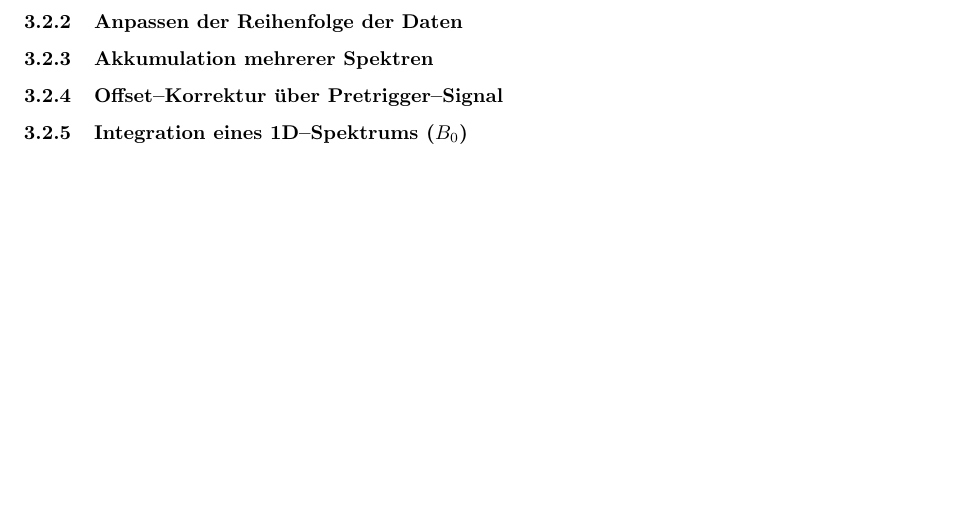
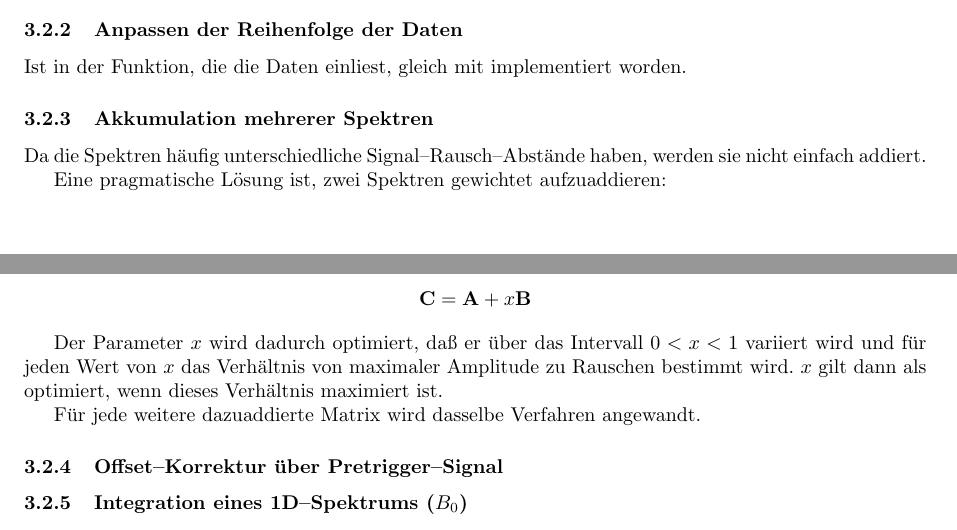
Before and after one commit to tillbiskup/matlab-trepr, a LaTeX paper (doc/konzeption.tex): part of page 6 of 6 before the commit and two parts of pages 5 and 6 of 6 after it, the two joined at a grey line, cut so that both start at the same text, the shorter picture padded with empty space. Compiled offline with pdfLaTeX.

Commit message:
added new file accumulate_measurements.m added some remarks to "konzeption"
git-svn-id: https://r3c.de/svn/FU/trEPR-Auswertung@32 ce1621cc-b414-0410-8814-85b212be3a50

```diff
--- a/doc/konzeption.tex
+++ b/doc/konzeption.tex
@@ -6,6 +6,10 @@
 \usepackage{textcomp}
 
 \usepackage{natbib}
+
+\usepackage{amsmath}
+
+\newcommand{\vect}[1]{\boldsymbol{\mathrm #1}}
 
 \title{trEPR--Messungen: Konzeption der Auswertungsroutinen}
 \author{Till Biskup}
@@ -361,8 +365,26 @@ zusätzlichen Informationen aus der Datendatei verwendet werden können.}
 
 \subsubsection{Anpassen der Reihenfolge der Daten}
 
+Ist in der Funktion, die die Daten einliest, gleich mit implementiert worden.
+
 
 \subsubsection{Akkumulation mehrerer Spektren}
+
+Da die Spektren häufig unterschiedliche Signal--Rausch--Abstände haben, werden
+sie nicht einfach addiert.
+
+Eine pragmatische Lösung ist, zwei Spektren gewichtet aufzuaddieren:
+
+\begin{align*}
+	\vect{C} &= \vect{A} + x \vect{B}
+\end{align*}
+
+Der Parameter $x$ wird dadurch optimiert, daß er über das Intervall $0 < x < 1$
+variiert wird und für jeden Wert von $x$ das Verhältnis von maximaler Amplitude
+zu Rauschen bestimmt wird. $x$ gilt dann als optimiert, wenn dieses Verhältnis
+maximiert ist.
+
+Für jede weitere dazuaddierte Matrix wird dasselbe Verfahren angewandt.
 
 
 \subsubsection{Offset--Korrektur über Pretrigger--Signal}
```
Also changed, not shown: 1 other file.
